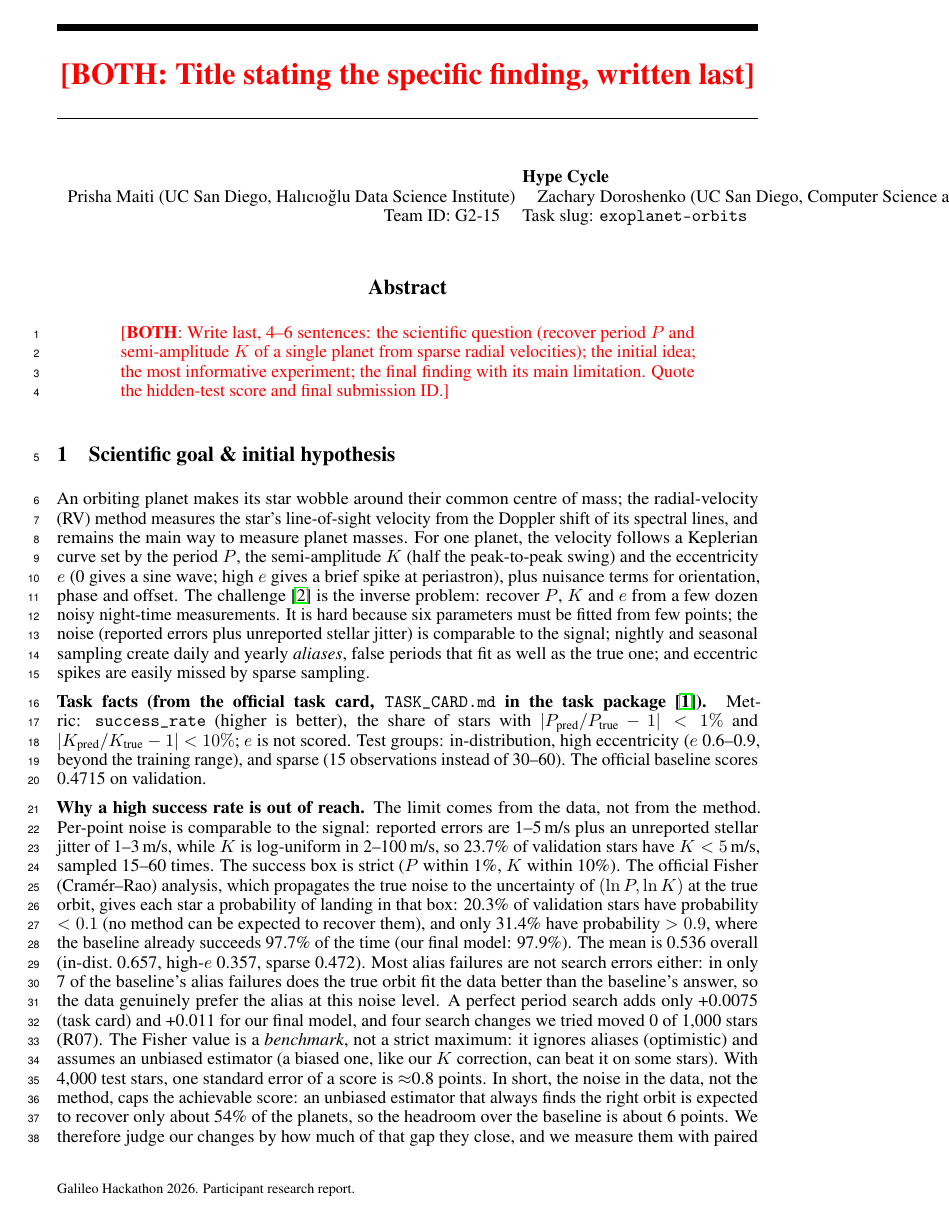
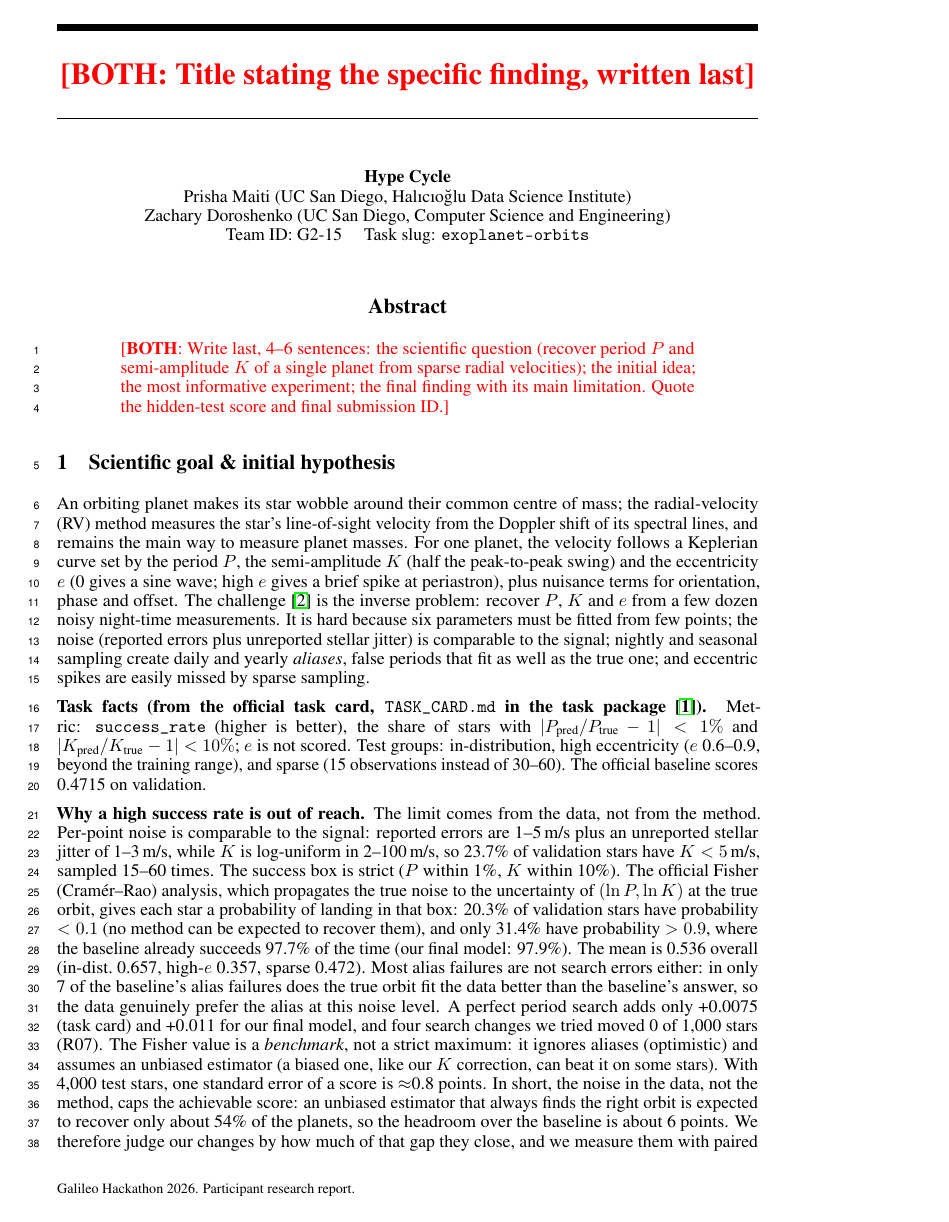
Before and after one commit to zacharydoroshenko/Galileo-HypeCycle, a LaTeX paper (report/main.tex): page 1 of 5. Compiled offline with pdfLaTeX.

Commit message:
Report: authors on separate lines (author line overflowed the right margin)
Co-Authored-By: Claude Opus 5.5 <noreply@anthropic.com>

```diff
--- a/report/main.tex
+++ b/report/main.tex
@@ -35,7 +35,7 @@
   {\fbox{\parbox[c][3.2cm][c]{0.95\linewidth}{\centering\textcolor{red}{Missing \texttt{\detokenize{#1}}\\#2}}}}}
 
 \title{\fillin{BOTH}{Title stating the specific finding, written last}}
-\author{Hype Cycle \\ Prisha Maiti (UC San Diego, Hal\i c\i o\u{g}lu Data Science Institute) \quad
+\author{Hype Cycle \\ Prisha Maiti (UC San Diego, Hal\i c\i o\u{g}lu Data Science Institute) \\
 Zachary Doroshenko (UC San Diego, Computer Science and Engineering)
 \\ Team ID: G2-15 \quad Task slug: \texttt{exoplanet-orbits}}
 
```
